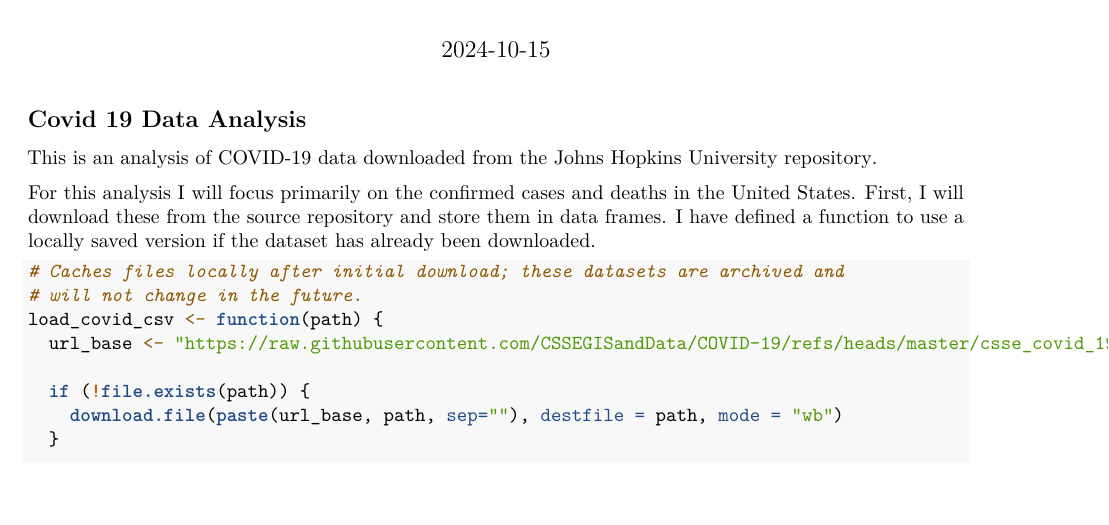
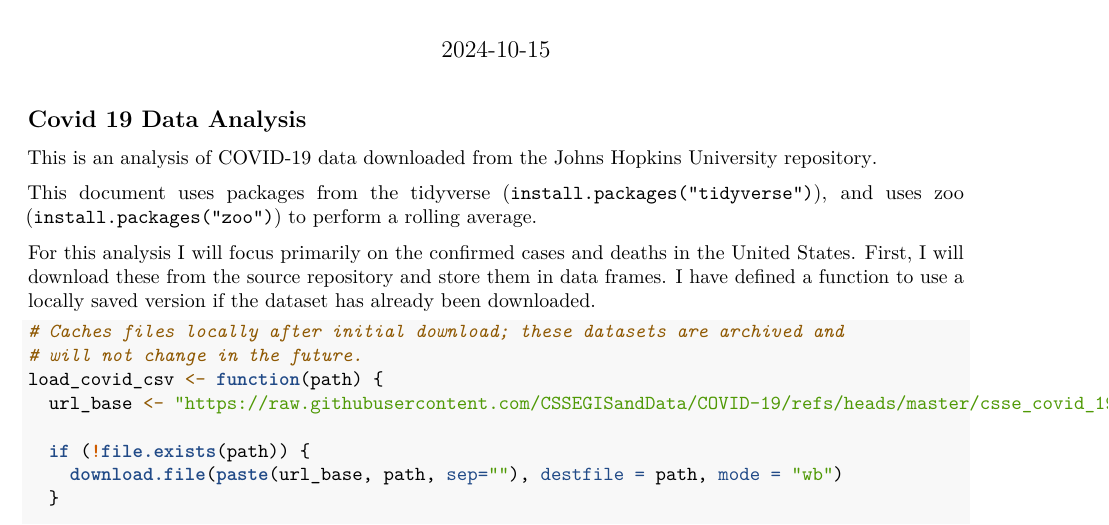
Before and after one commit to JGriffin81/dtsa5301, an R Markdown document (Covid19_Analysis.Rmd): part of page 1 of 4, cut so that both start at the same text, the shorter picture padded with empty space. Rendered offline with R 4.5, knitr and Pandoc, then LaTeX, with nearby package versions; some code elsewhere in the file could not run offline.

Commit message:
Added package dependencies to introductions.

```diff
--- a/Covid19_Analysis.Rmd
+++ b/Covid19_Analysis.Rmd
@@ -7,6 +7,8 @@ output: pdf_document
 ## Covid 19 Data Analysis
 
 This is an analysis of COVID-19 data downloaded from the [Johns Hopkins University repository](https://github.com/CSSEGISandData/COVID-19).
+
+This document uses packages from the tidyverse (`install.packages("tidyverse")`), and uses zoo (`install.packages("zoo")`) to perform a rolling average.
 
 For this analysis I will focus primarily on the confirmed cases and deaths in the United States. First, I will download these from the source repository and store them in data frames. I have defined a function to use a locally saved version if the dataset has already been downloaded.
 
```
Also changed, not shown: NYPD_Shooting_Analysis.Rmd (+2 -0 lines).
